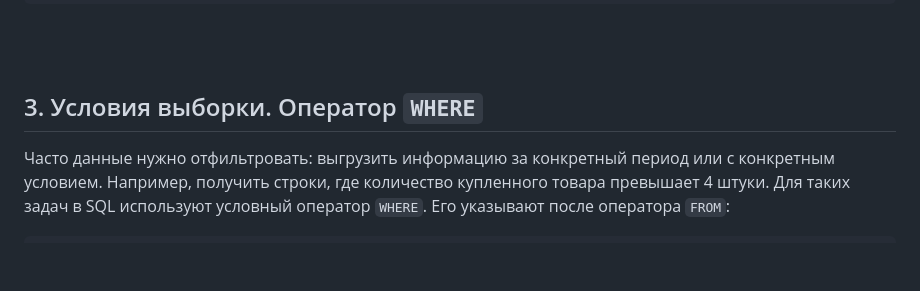
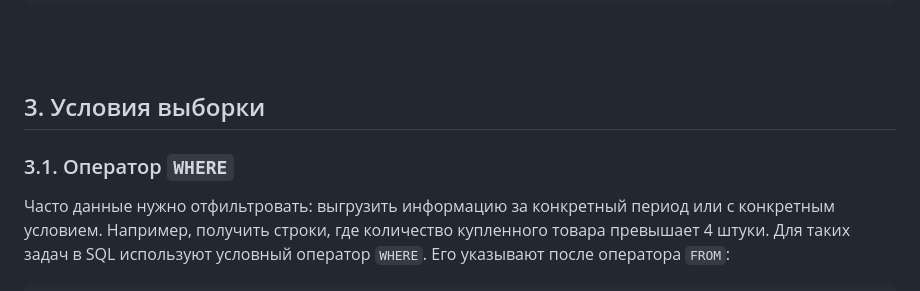
Before and after one commit to ivkovalevv/useful-dev-files, a Markdown page: sql-cheat-sheet.md, the part around one of its changes. GitHub-like rendering; blank space fills up the shorter version.

````diff
--- a/sql-cheat-sheet.md
+++ b/sql-cheat-sheet.md
@@ -169,7 +169,9 @@ LIMIT 4 OFFSET 6;
 ```
 
 <br><br/>
-## 3. Условия выборки. Оператор `WHERE`
+## 3. Условия выборки
+
+### 3.1. Оператор `WHERE`
 
 Часто данные нужно отфильтровать: выгрузить информацию за конкретный период или с конкретным условием. Например, получить строки, где количество купленного товара превышает 4 штуки.
 Для таких задач в SQL используют условный оператор `WHERE`. Его указывают после оператора `FROM`:
````
Also changed, not shown: other parts of sql-cheat-sheet.md (+57 -0 lines).
